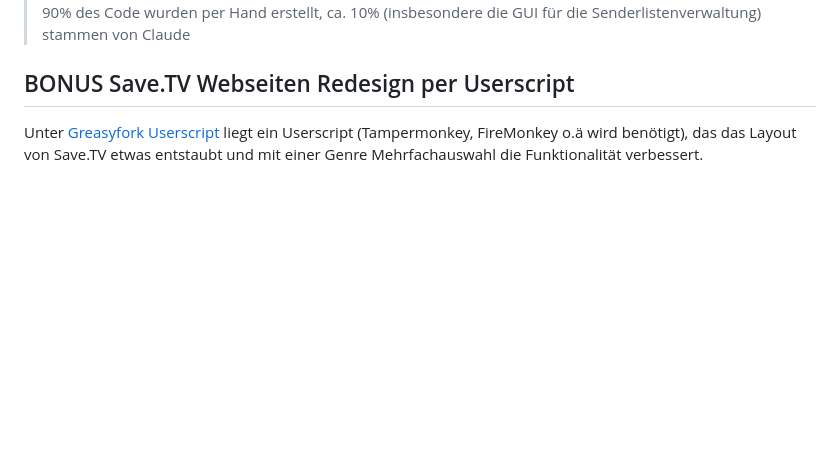
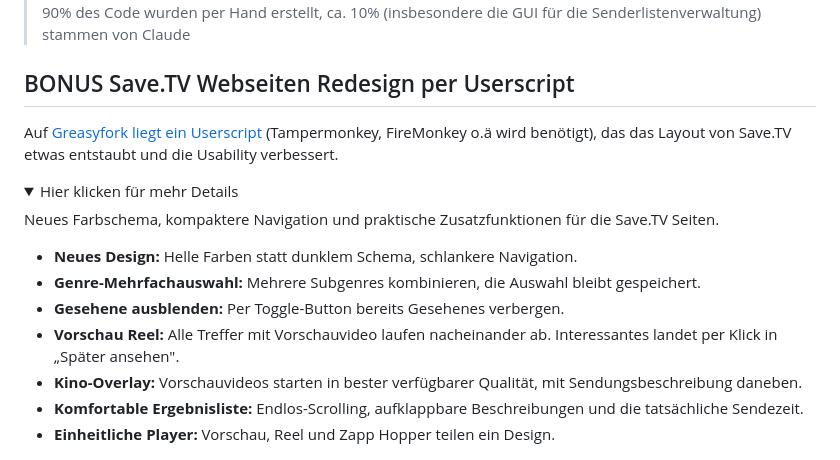
Before and after one commit to einstweilen/stv-catchall, a Markdown page: README.md, the part around one of its changes. Drawn GitHub-style; folded sections open; blank space fills up the shorter version.

Commit message:
Userscript Link korrigiert und weitere Infos ergänzt
Updated Userscript link and improved readability of the bonus section.

```diff
--- a/README.md
+++ b/README.md
@@ -58,4 +58,18 @@ Nach dem Download das Skript mit `# ./stvcatchall.sh` starten. Das Skript führt
 > **AI-Transparenzhinweis**<br>90% des Code wurden per Hand erstellt, ca. 10% (insbesondere die GUI für die Senderlistenverwaltung) stammen von Claude
 
 ## BONUS Save.TV Webseiten Redesign per Userscript
-Unter [Greasyfork Userscript](https://greasyfork.org/de/scripts/596375-save-tv-redesign) liegt ein Userscript (Tampermonkey, FireMonkey o.ä wird benötigt), das das Layout von Save.TV etwas entstaubt und mit einer Genre Mehrfachauswahl die Funktionalität verbessert.
+Auf [Greasyfork liegt ein Userscript ](https://greasyfork.org/de/scripts/599867-save-tv-redesign)(Tampermonkey, FireMonkey o.ä wird benötigt), das das Layout von Save.TV etwas entstaubt und die Usability verbessert.
+
+<details>
+<summary>Hier klicken für mehr Details</summary>
+
+Neues Farbschema, kompaktere Navigation und praktische Zusatzfunktionen für die Save.TV Seiten.
+
+- **Neues Design:** Helle Farben statt dunklem Schema, schlankere Navigation.
+- **Genre-Mehrfachauswahl:** Mehrere Subgenres kombinieren, die Auswahl bleibt gespeichert.
+- **Gesehene ausblenden:** Per Toggle-Button bereits Gesehenes verbergen.
+- **Vorschau Reel:** Alle Treffer mit Vorschauvideo laufen nacheinander ab. Interessantes landet per Klick in „Später ansehen".
+- **Kino-Overlay:** Vorschauvideos starten in bester verfügbarer Qualität, mit Sendungsbeschreibung daneben.
+- **Komfortable Ergebnisliste:** Endlos-Scrolling, aufklappbare Beschreibungen und die tatsächliche Sendezeit.
+- **Einheitliche Player:** Vorschau, Reel und Zapp Hopper teilen ein Design.
+
```
Also changed, not shown: other parts of README.md (+1 -0 lines).
